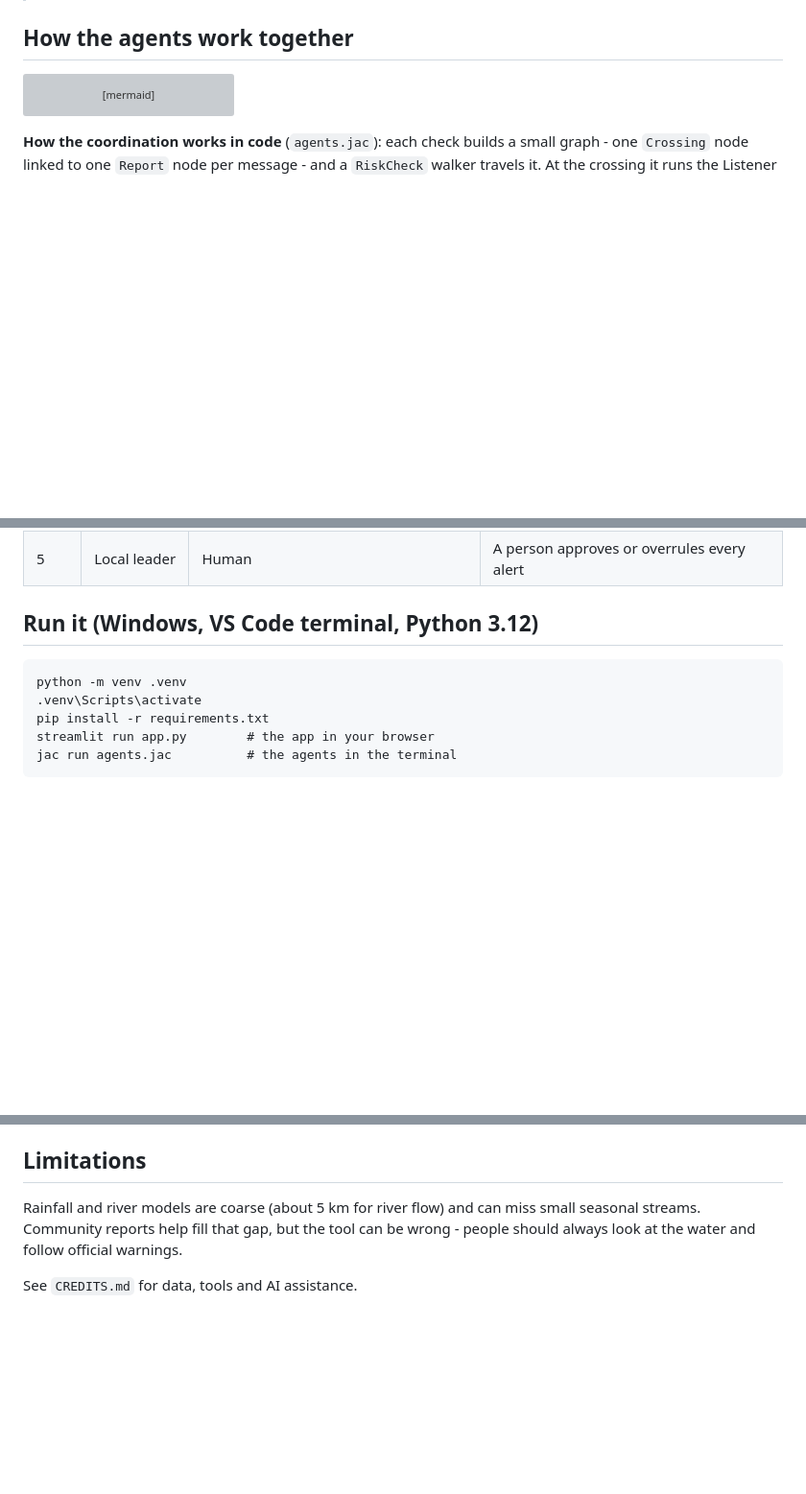
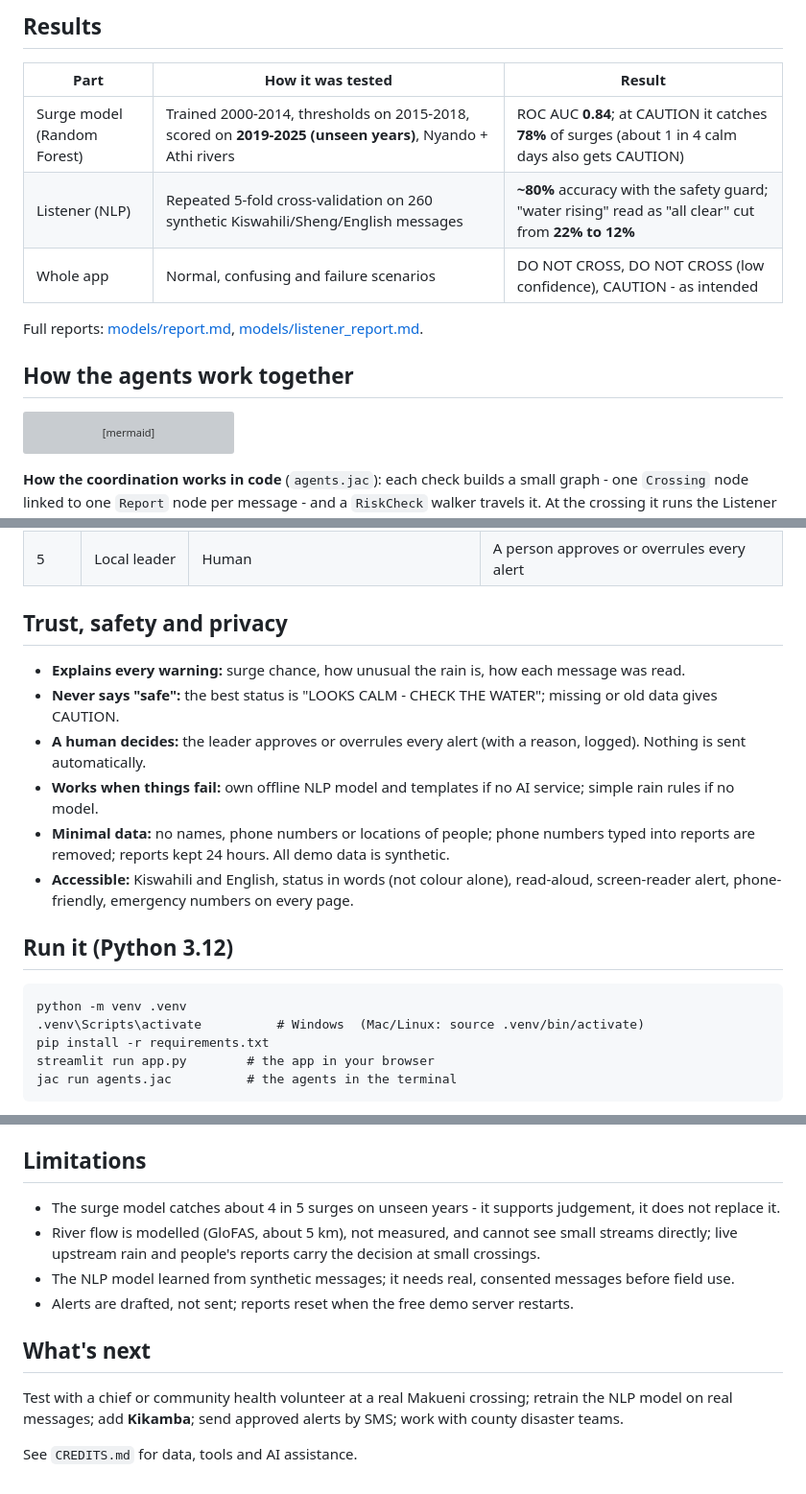
Before and after one commit to Mesheco/Mto-Salama, a Markdown page: README.md, 3 parts joined by grey strips. Shown at 96% size. Rendered like a GitHub page; blank space fills up the shorter version; grey boxes are pictures that could not be loaded.

````diff
--- a/README.md
+++ b/README.md
@@ -12,3 +46,12 @@ crossing dangerous - even when it is dry and sunny at the crossing.
+## Results
+
+| Part | How it was tested | Result |
+|---|---|---|
+| Surge model (Random Forest) | Trained 2000-2014, thresholds on 2015-2018, scored on **2019-2025 (unseen years)**, Nyando + Athi rivers | ROC AUC **0.84**; at CAUTION it catches **78%** of surges (about 1 in 4 calm days also gets CAUTION) |
+| Listener (NLP) | Repeated 5-fold cross-validation on 260 synthetic Kiswahili/Sheng/English messages | **~80%** accuracy with the safety guard; "water rising" read as "all clear" cut from **22% to 12%** |
+| Whole app | Normal, confusing and failure scenarios | DO NOT CROSS, DO NOT CROSS (low confidence), CAUTION - as intended |
+
+Full reports: [models/report.md](models/report.md), [models/listener_report.md](models/listener_report.md).
 
 ## How the agents work together
 
@@ -46,11 +89,20 @@ to the Messenger. Every step is written to a trace that the app shows under "Age
 | 4 | Messenger | Claude (byLLM) or templates | Friendly wording; a template if AI is unavailable |
 | 5 | Local leader | Human | A person approves or overrules every alert |
 
-## Run it (Windows, VS Code terminal, Python 3.12)
+## Trust, safety and privacy
+
+- **Explains every warning:** surge chance, how unusual the rain is, how each message was read.
+- **Never says "safe":** the best status is "LOOKS CALM - CHECK THE WATER"; missing or old data gives CAUTION.
+- **A human decides:** the leader approves or overrules every alert (with a reason, logged). Nothing is sent automatically.
+- **Works when things fail:** own offline NLP model and templates if no AI service; simple rain rules if no model.
+- **Minimal data:** no names, phone numbers or locations of people; phone numbers typed into reports are removed; reports kept 24 hours. All demo data is synthetic.
+- **Accessible:** Kiswahili and English, status in words (not colour alone), read-aloud, screen-reader alert, phone-friendly, emergency numbers on every page.
+
+## Run it (Python 3.12)
 
 ```
 python -m venv .venv
-.venv\Scripts\activate
+.venv\Scripts\activate          # Windows  (Mac/Linux: source .venv/bin/activate)
 pip install -r requirements.txt
 streamlit run app.py        # the app in your browser
 jac run agents.jac          # the agents in the terminal
@@ -96,8 +148,15 @@ Results: `models/listener_report.md`.
 
 ## Limitations
 
-Rainfall and river models are coarse (about 5 km for river flow) and can miss small
-seasonal streams. Community reports help fill that gap, but the tool can be wrong -
-people should always look at the water and follow official warnings.
+- The surge model catches about 4 in 5 surges on unseen years - it supports judgement, it does not replace it.
+- River flow is modelled (GloFAS, about 5 km), not measured, and cannot see small streams directly;
+  live upstream rain and people's reports carry the decision at small crossings.
+- The NLP model learned from synthetic messages; it needs real, consented messages before field use.
+- Alerts are drafted, not sent; reports reset when the free demo server restarts.
+
+## What's next
+
+Test with a chief or community health volunteer at a real Makueni crossing; retrain the NLP model
+on real messages; add **Kikamba**; send approved alerts by SMS; work with county disaster teams.
 
 See `CREDITS.md` for data, tools and AI assistance.
````
Also changed, not shown: other parts of README.md (+34 -0 lines), assets/screenshots/bilingual_alert_read_aloud.jpg (added), assets/screenshots/do_not_cross_with_reasons.jpg (added), assets/screenshots/report_from_the_river.jpg (added), assets/screenshots/weather_down_leader_override.jpg (added).
